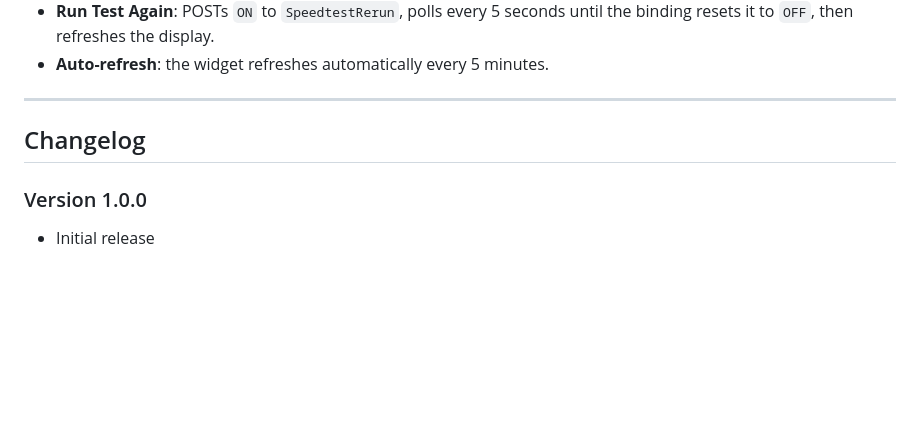
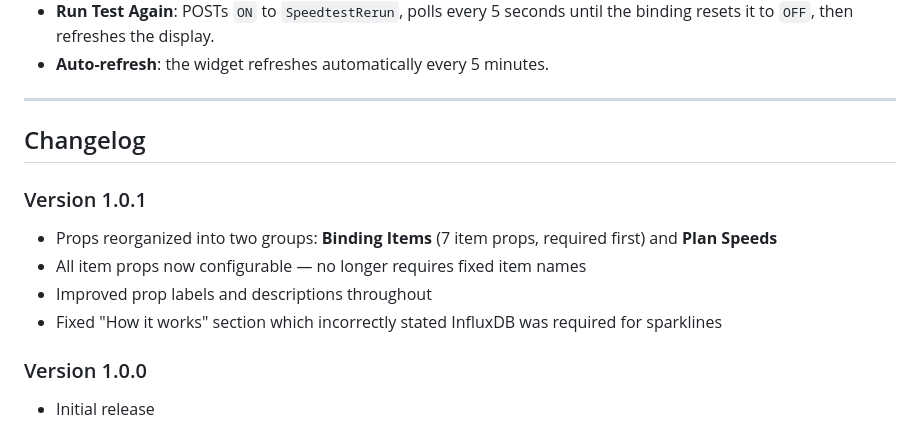
Before and after one commit to Ltty/openhab-widgets, a Markdown page: widgets/speedtest_card/README.md, the part around one of its changes. Drawn GitHub-style; blank space fills up the shorter version.

```diff
--- a/widgets/speedtest_card/README.md
+++ b/widgets/speedtest_card/README.md
@@ -95,6 +110,13 @@ The degradation indicator ("−X% below plan") only appears when speed drops bel
 
 ## Changelog
 
+### Version 1.0.1
+
+- Props reorganized into two groups: **Binding Items** (7 item props, required first) and **Plan Speeds**
+- All item props now configurable — no longer requires fixed item names
+- Improved prop labels and descriptions throughout
+- Fixed "How it works" section which incorrectly stated InfluxDB was required for sparklines
+
 ### Version 1.0.0
 
 - Initial release
```
Also changed, not shown: other parts of widgets/speedtest_card/README.md (+30 -15 lines).
